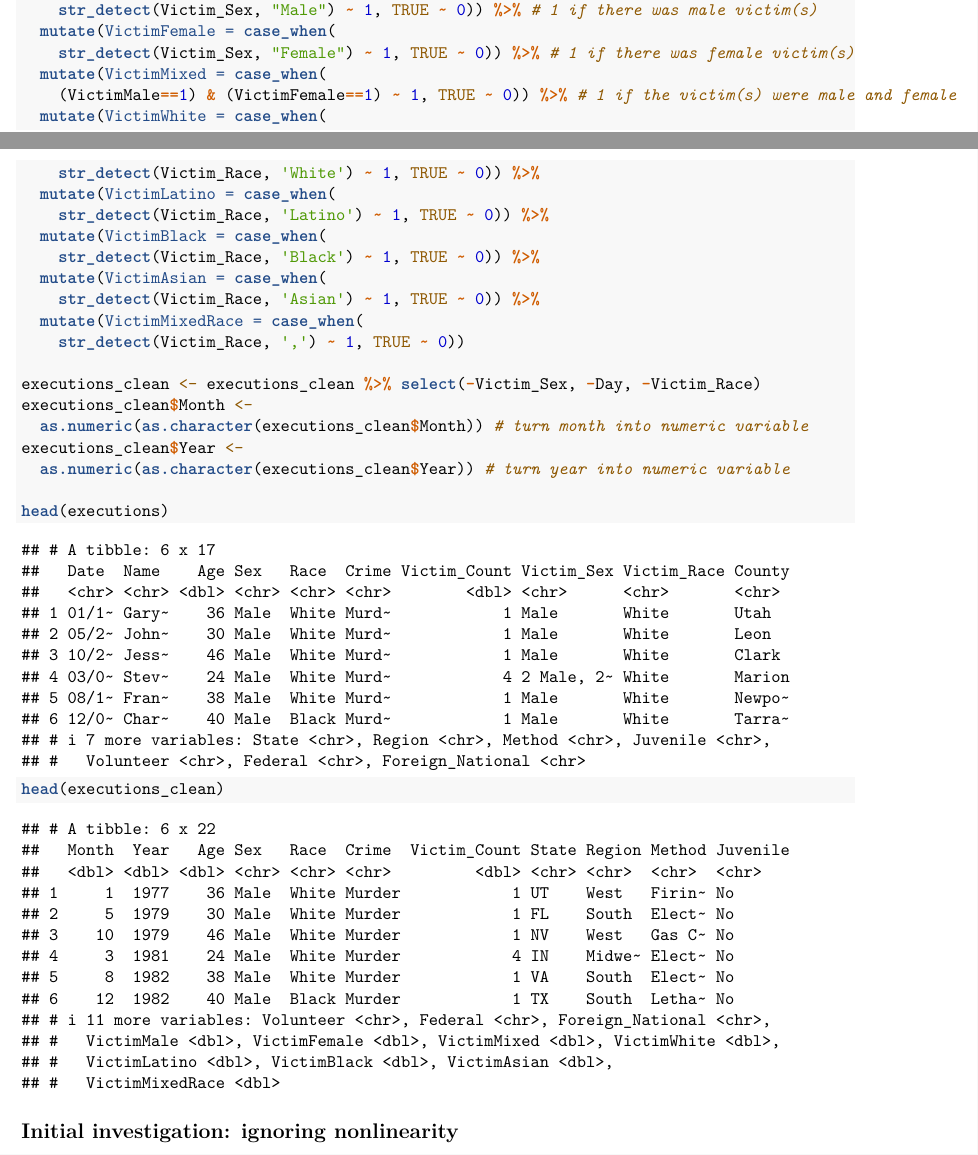
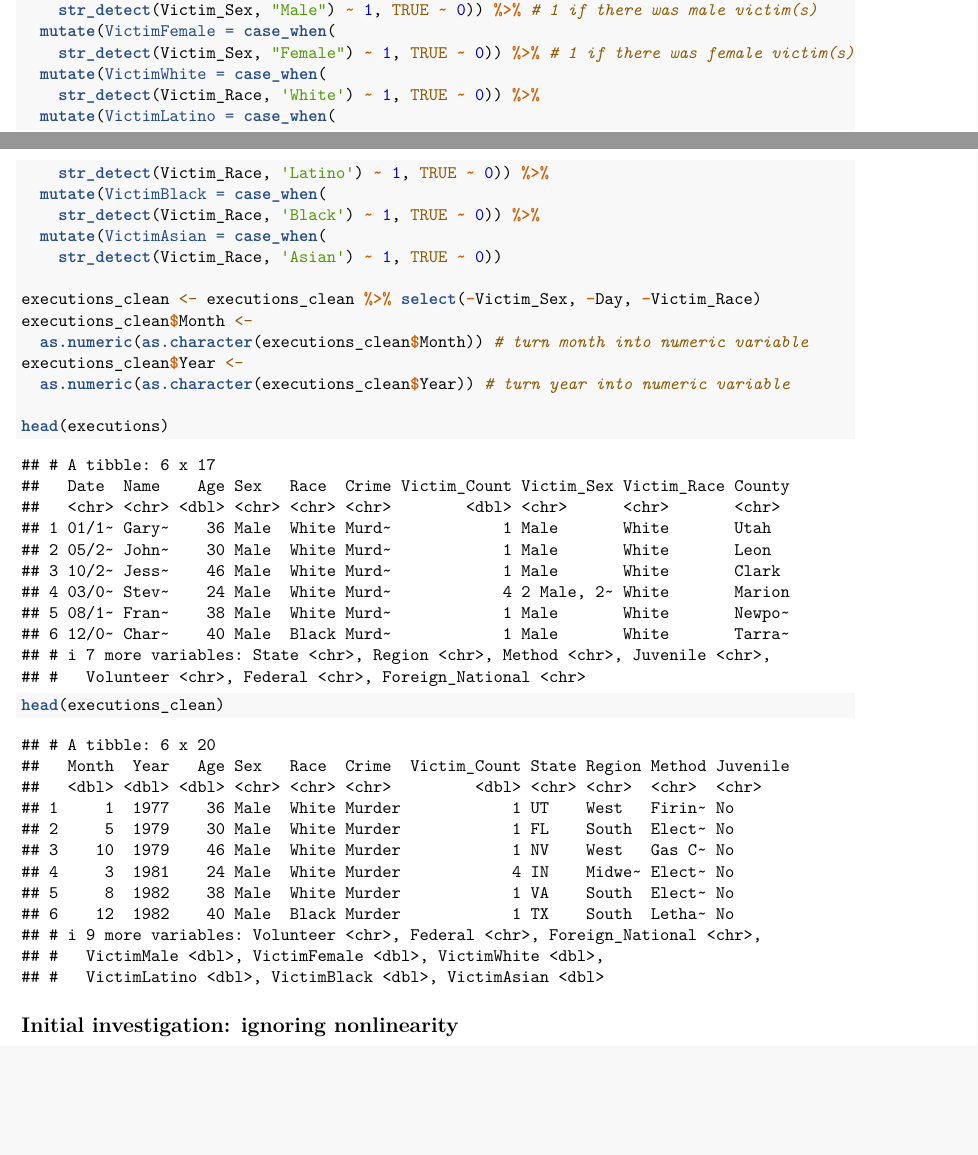
Before and after one commit to adidust4/STAT253-Project, an R Markdown document (Regression.Rmd): two parts of pages 1 and 2 of 6, joined at a grey line, cut so that both start at the same text, the shorter picture padded with empty space. Rendered offline with R 4.5, knitr and Pandoc, then LaTeX, with nearby package versions; some code elsewhere in the file could not run offline; common packages that the code uses without loading them are loaded.

Commit message:
picking regression variables

```diff
--- a/Regression.Rmd
+++ b/Regression.Rmd
@@ -31,8 +31,6 @@ executions_clean <- executions %>%
     str_detect(Victim_Sex, "Male") ~ 1, TRUE ~ 0)) %>% # 1 if there was male victim(s)
   mutate(VictimFemale = case_when(
     str_detect(Victim_Sex, "Female") ~ 1, TRUE ~ 0)) %>% # 1 if there was female victim(s)
-  mutate(VictimMixed = case_when(
-    (VictimMale==1) & (VictimFemale==1) ~ 1, TRUE ~ 0)) %>% # 1 if the victim(s) were male and female
   mutate(VictimWhite = case_when(
     str_detect(Victim_Race, 'White') ~ 1, TRUE ~ 0)) %>%
   mutate(VictimLatino = case_when(
@@ -40,9 +38,7 @@ executions_clean <- executions %>%
   mutate(VictimBlack = case_when(
     str_detect(Victim_Race, 'Black') ~ 1, TRUE ~ 0)) %>%
   mutate(VictimAsian = case_when(
-    str_detect(Victim_Race, 'Asian') ~ 1, TRUE ~ 0)) %>%
-  mutate(VictimMixedRace = case_when(
-    str_detect(Victim_Race, ',') ~ 1, TRUE ~ 0))
+    str_detect(Victim_Race, 'Asian') ~ 1, TRUE ~ 0))
 
 executions_clean <- executions_clean %>% select(-Victim_Sex, -Day, -Victim_Race)
 executions_clean$Month <-
```
